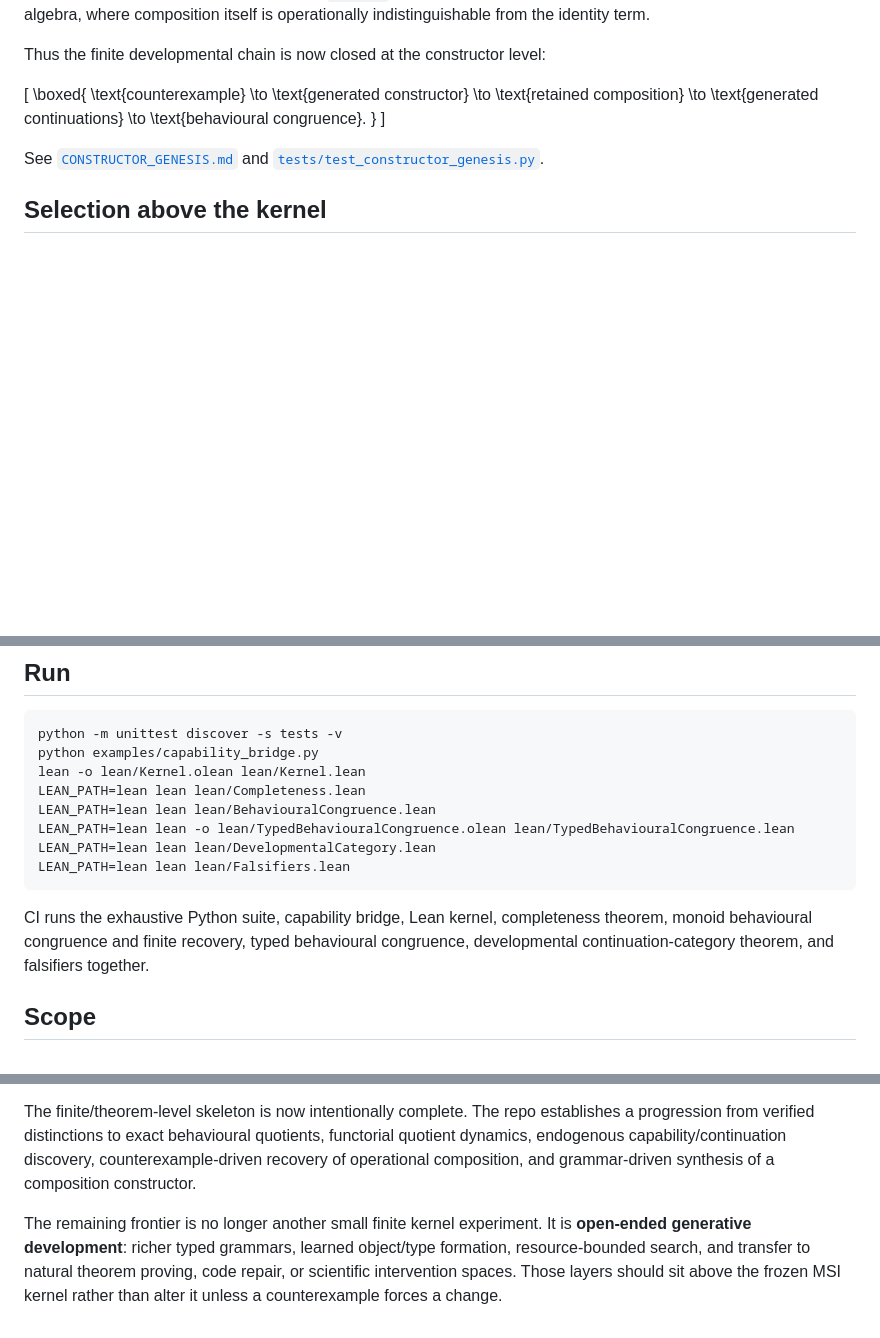
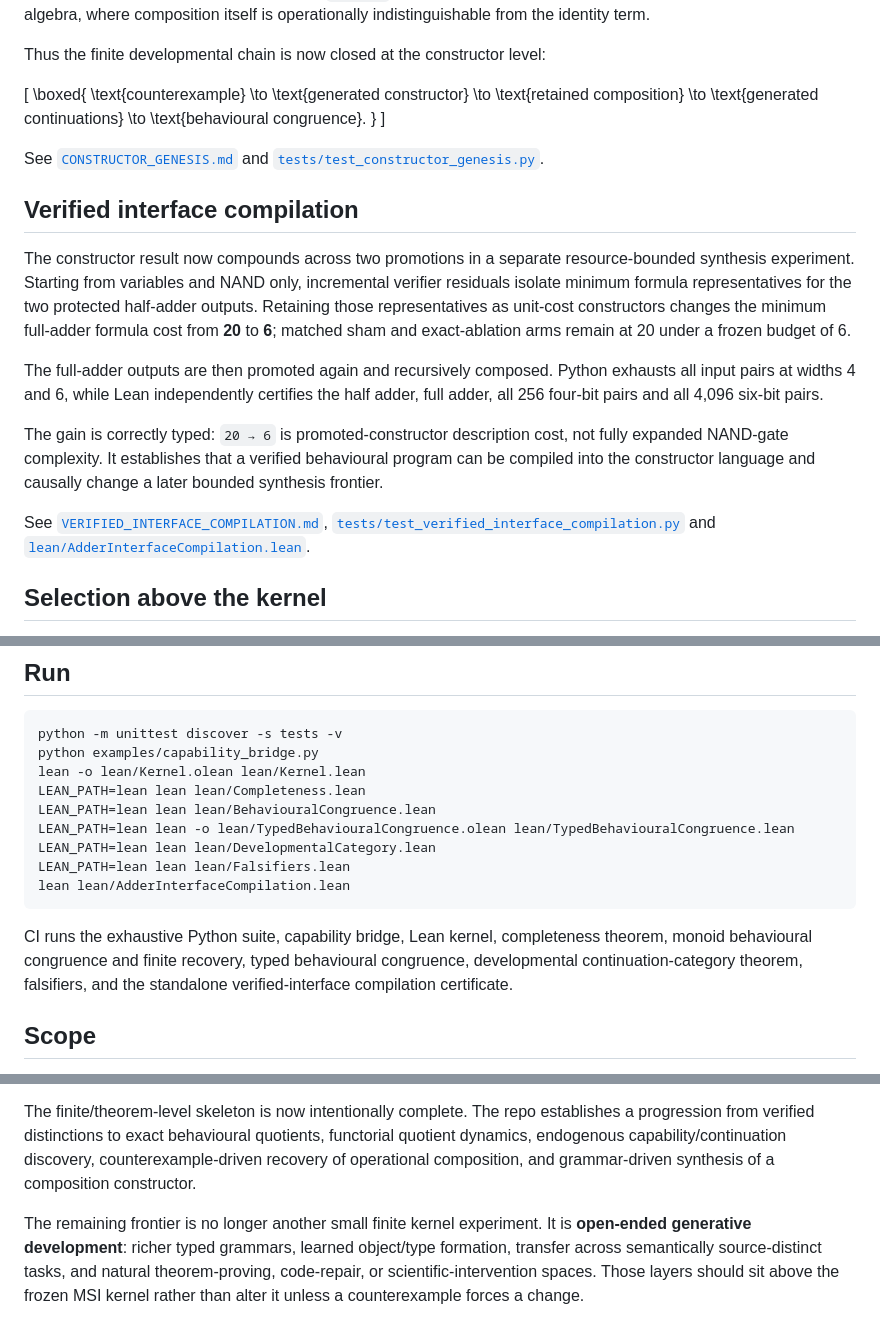
Before and after one commit to heathsanchez/Minimal-Sufficient-Interface, a Markdown page: README.md, 3 parts joined by grey strips. Drawn GitHub-style; blank space fills up the shorter version.

Commit message:
Integrate verified interface compilation evidence

````diff
--- a/README.md
+++ b/README.md
@@ -271,6 +271,28 @@ Thus the finite developmental chain is now closed at the constructor level:
 
 See [`CONSTRUCTOR_GENESIS.md`](CONSTRUCTOR_GENESIS.md) and [`tests/test_constructor_genesis.py`](tests/test_constructor_genesis.py).
 
+## Verified interface compilation
+
+The constructor result now compounds across two promotions in a separate
+resource-bounded synthesis experiment. Starting from variables and NAND only,
+incremental verifier residuals isolate minimum formula representatives for the
+two protected half-adder outputs. Retaining those representatives as unit-cost
+constructors changes the minimum full-adder formula cost from **20** to **6**;
+matched sham and exact-ablation arms remain at 20 under a frozen budget of 6.
+
+The full-adder outputs are then promoted again and recursively composed. Python
+exhausts all input pairs at widths 4 and 6, while Lean independently certifies
+the half adder, full adder, all 256 four-bit pairs and all 4,096 six-bit pairs.
+
+The gain is correctly typed: `20 → 6` is promoted-constructor description
+cost, not fully expanded NAND-gate complexity. It establishes that a verified
+behavioural program can be compiled into the constructor language and causally
+change a later bounded synthesis frontier.
+
+See [`VERIFIED_INTERFACE_COMPILATION.md`](VERIFIED_INTERFACE_COMPILATION.md),
+[`tests/test_verified_interface_compilation.py`](tests/test_verified_interface_compilation.py)
+and [`lean/AdderInterfaceCompilation.lean`](lean/AdderInterfaceCompilation.lean).
+
 ## Selection above the kernel
 
 The kernel determines lawful refinement and exact stopping, but it does not determine the cheapest next separator. Immediate pair-split gain is cardinality-optimal on all 65,536 binary `4 × 4` worlds tested, but a `5 × 4` counterexample shows it is not a general theorem. Dynamic programming shows that optimal next-step value is residual-relative.
@@ -288,9 +310,10 @@ LEAN_PATH=lean lean lean/BehaviouralCongruence.lean
 LEAN_PATH=lean lean -o lean/TypedBehaviouralCongruence.olean lean/TypedBehaviouralCongruence.lean
 LEAN_PATH=lean lean lean/DevelopmentalCategory.lean
 LEAN_PATH=lean lean lean/Falsifiers.lean
+lean lean/AdderInterfaceCompilation.lean
 ```
 
-CI runs the exhaustive Python suite, capability bridge, Lean kernel, completeness theorem, monoid behavioural congruence and finite recovery, typed behavioural congruence, developmental continuation-category theorem, and falsifiers together.
+CI runs the exhaustive Python suite, capability bridge, Lean kernel, completeness theorem, monoid behavioural congruence and finite recovery, typed behavioural congruence, developmental continuation-category theorem, falsifiers, and the standalone verified-interface compilation certificate.
 
 ## Scope
 
@@ -298,4 +321,4 @@ This repository deliberately isolates the foundation. It does **not** claim that
 
 The finite/theorem-level skeleton is now intentionally complete. The repo establishes a progression from verified distinctions to exact behavioural quotients, functorial quotient dynamics, endogenous capability/continuation discovery, counterexample-driven recovery of operational composition, and grammar-driven synthesis of a composition constructor.
 
-The remaining frontier is no longer another small finite kernel experiment. It is **open-ended generative development**: richer typed grammars, learned object/type formation, resource-bounded search, and transfer to natural theorem proving, code repair, or scientific intervention spaces. Those layers should sit above the frozen MSI kernel rather than alter it unless a counterexample forces a change.
+The remaining frontier is no longer another small finite kernel experiment. It is **open-ended generative development**: richer typed grammars, learned object/type formation, transfer across semantically source-distinct tasks, and natural theorem-proving, code-repair, or scientific-intervention spaces. Those layers should sit above the frozen MSI kernel rather than alter it unless a counterexample forces a change.
````
